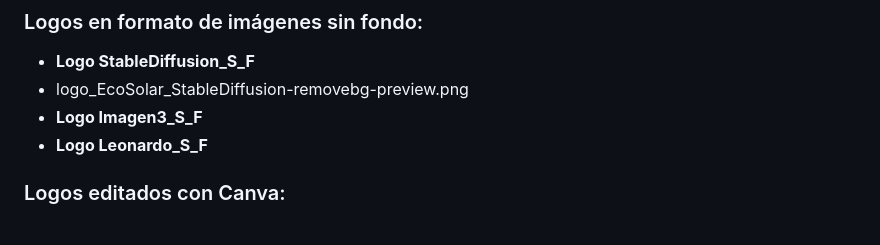
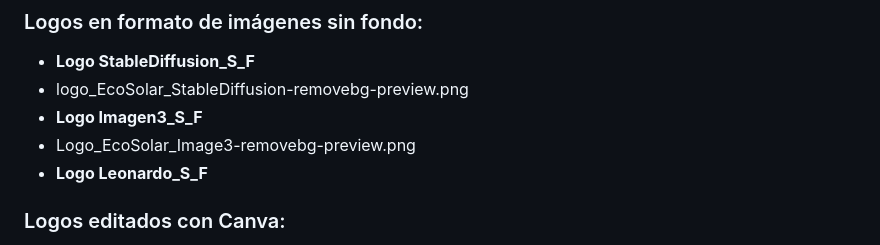
Before and after one commit to WaimerOrtiz/EcoSolar, a Markdown page: README.md, the part around the change. GitHub-like rendering.

```diff
--- a/README.md
+++ b/README.md
@@ -22,6 +22,7 @@ logo_EcoSolar_Leonardo.jpg
 - **Logo StableDiffusion_S_F**
 - logo_EcoSolar_StableDiffusion-removebg-preview.png
 - **Logo Imagen3_S_F**
+- Logo_EcoSolar_Image3-removebg-preview.png
 - **Logo Leonardo_S_F**
 
 ### Logos editados con Canva:
```
